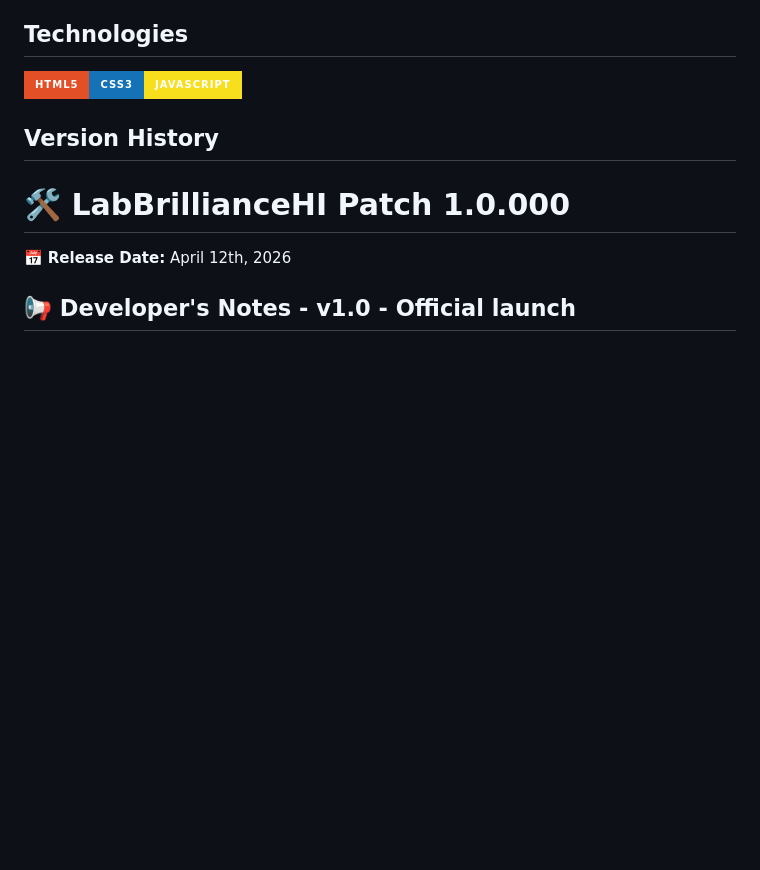
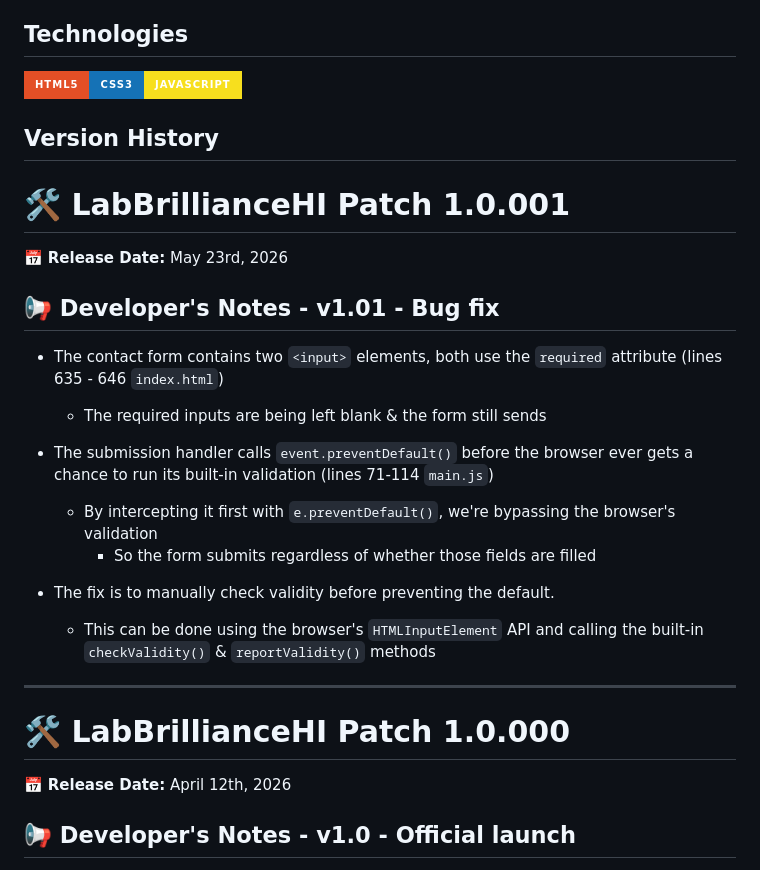
Before and after one commit to boobeh123/LabBrillianceHI, a Markdown page: README.md, the part around the change. GitHub-like rendering; badges without logos; blank space fills up the shorter version.

```diff
--- a/README.md
+++ b/README.md
@@ -17,6 +17,21 @@ LabBrillianceHI webpage - https://labbrilliancehi.netlify.app/
 <img src="https://img.shields.io/badge/html5%20-%23E34F26.svg?&style=for-the-badge&logo=html5&logoColor=white" alt="HTML" height="50"/><img src="https://img.shields.io/badge/css3%20-%231572B6.svg?&style=for-the-badge&logo=css3&logoColor=white" alt="CSS" height="50"/><img src="https://img.shields.io/badge/JavaScript-F7DF1E?style=for-the-badge&logo=javascript&logoColor=black" alt="JavaScript" height="50"/>
 
 ## Version History
+# 🛠️ LabBrillianceHI Patch 1.0.001
+📅 **Release Date:** May 23rd, 2026
+
+## 📢 Developer's Notes - v1.01 - Bug fix
+
+- The contact form contains two `<input>` elements, both use the `required` attribute (lines 635 - 646 `index.html`)
+    - The required inputs are being left blank & the form still sends
+
+- The submission handler calls `event.preventDefault()` before the browser ever gets a chance to run its built-in validation (lines 71-114 `main.js`)
+    - By intercepting it first with `e.preventDefault()`, we're bypassing the browser's validation
+        - So the form submits regardless of whether those fields are filled
+
+- The fix is to manually check validity before preventing the default.
+    - This can be done using the browser's `HTMLInputElement` API and calling the built-in `checkValidity()` & `reportValidity()` methods
+---------------------------------------------------------------------------------------------------------------------------
 # 🛠️ LabBrillianceHI Patch 1.0.000
 📅 **Release Date:** April 12th, 2026
 
```
